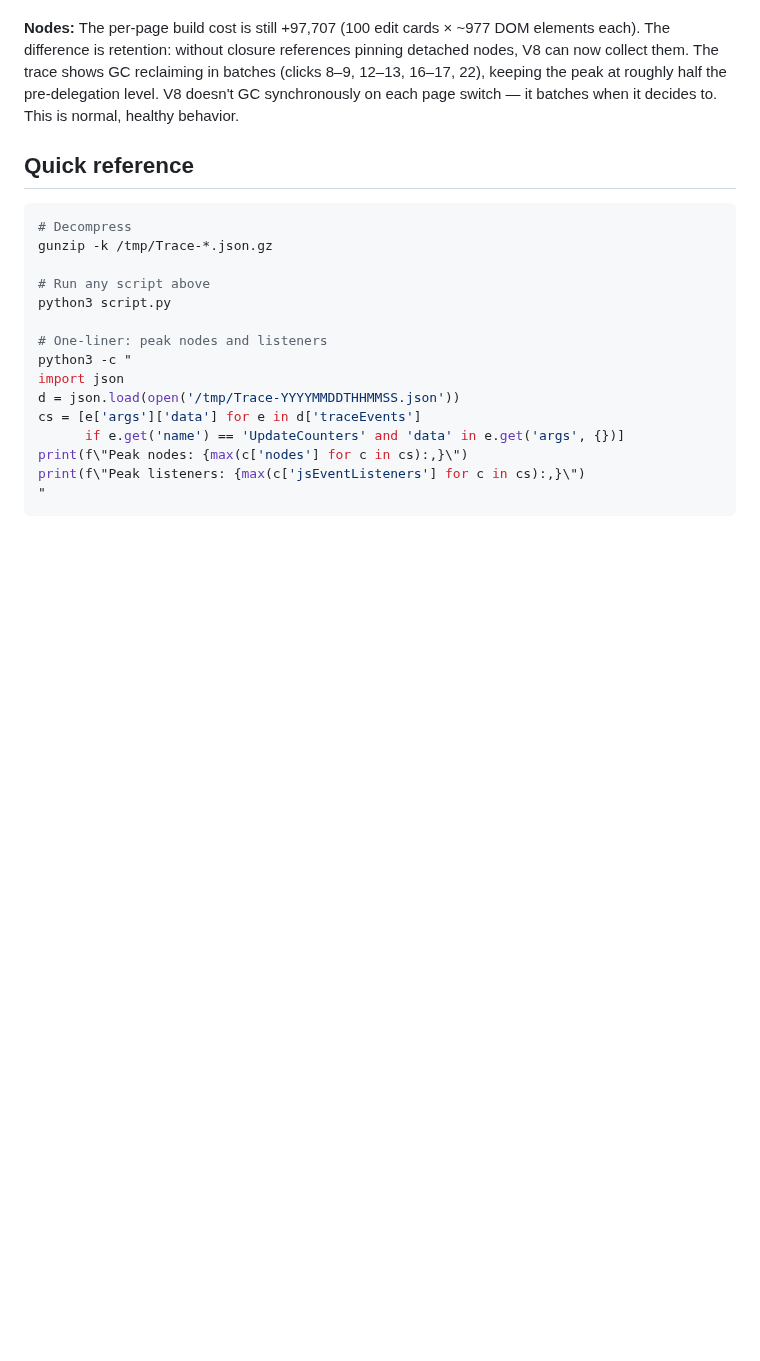
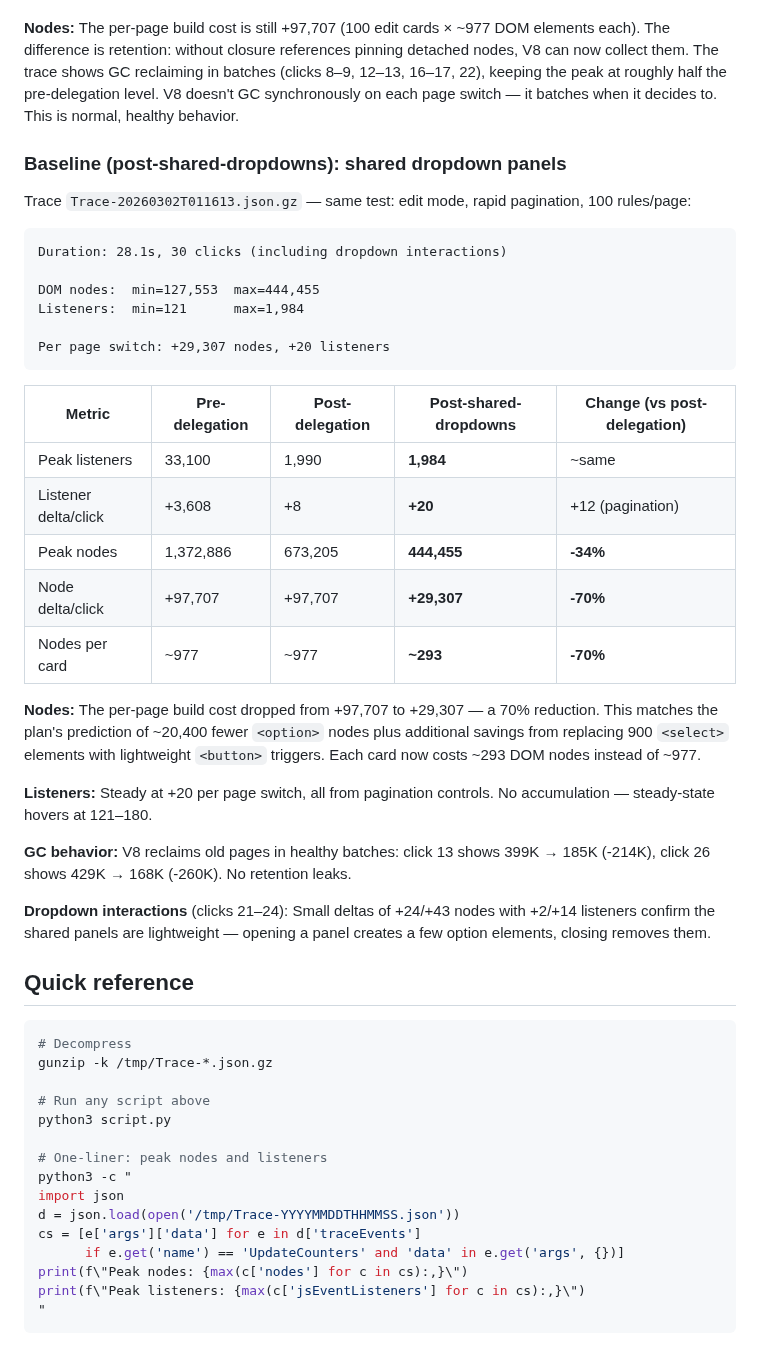
Before and after one commit to fumb13s/RSLH_filter_gen, a Markdown page: docs/trace-analysis.md, the part around the change. Drawn GitHub-style; blank space fills up the shorter version.

Commit message:
docs: add post-shared-dropdowns trace baseline to analysis guide
70% node reduction per page switch (97,707 → 29,307) and 34% peak
node reduction (673K → 444K) after replacing per-card <select>
elements with shared dropdown panels.

Co-Authored-By: Claude

````diff
--- a/docs/trace-analysis.md
+++ b/docs/trace-analysis.md
@@ -333,6 +333,44 @@ in batches (clicks 8–9, 12–13, 16–17, 22), keeping the peak at roughly hal
 the pre-delegation level. V8 doesn't GC synchronously on each page switch —
 it batches when it decides to. This is normal, healthy behavior.
 
+### Baseline (post-shared-dropdowns): shared dropdown panels
+
+Trace `Trace-20260302T011613.json.gz` — same test: edit mode, rapid
+pagination, 100 rules/page:
+
+```
+Duration: 28.1s, 30 clicks (including dropdown interactions)
+
+DOM nodes:  min=127,553  max=444,455
+Listeners:  min=121      max=1,984
+
+Per page switch: +29,307 nodes, +20 listeners
+```
+
+| Metric | Pre-delegation | Post-delegation | Post-shared-dropdowns | Change (vs post-delegation) |
+|---|---|---|---|---|
+| Peak listeners | 33,100 | 1,990 | **1,984** | ~same |
+| Listener delta/click | +3,608 | +8 | **+20** | +12 (pagination) |
+| Peak nodes | 1,372,886 | 673,205 | **444,455** | **-34%** |
+| Node delta/click | +97,707 | +97,707 | **+29,307** | **-70%** |
+| Nodes per card | ~977 | ~977 | **~293** | **-70%** |
+
+**Nodes:** The per-page build cost dropped from +97,707 to +29,307 — a 70%
+reduction. This matches the plan's prediction of ~20,400 fewer `<option>`
+nodes plus additional savings from replacing 900 `<select>` elements with
+lightweight `<button>` triggers. Each card now costs ~293 DOM nodes instead
+of ~977.
+
+**Listeners:** Steady at +20 per page switch, all from pagination controls.
+No accumulation — steady-state hovers at 121–180.
+
+**GC behavior:** V8 reclaims old pages in healthy batches: click 13 shows
+399K → 185K (-214K), click 26 shows 429K → 168K (-260K). No retention leaks.
+
+**Dropdown interactions** (clicks 21–24): Small deltas of +24/+43 nodes
+with +2/+14 listeners confirm the shared panels are lightweight — opening a
+panel creates a few option elements, closing removes them.
+
 ## Quick reference
 
 ```bash
````
